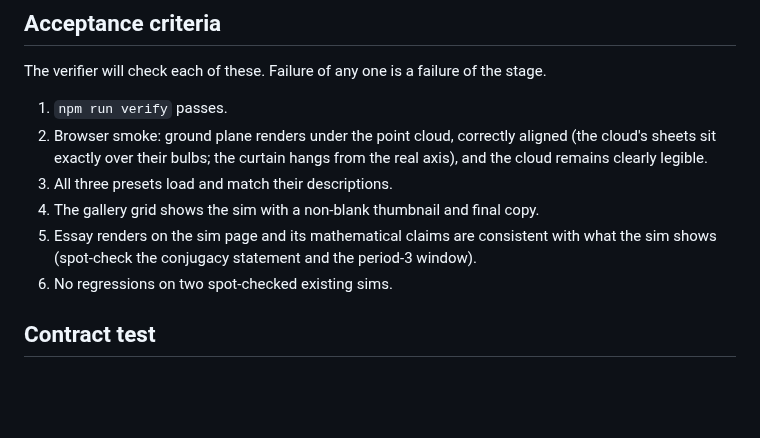
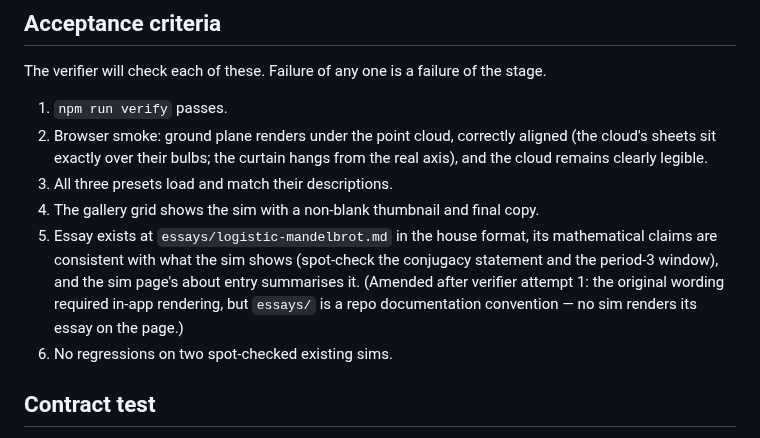
Before and after one commit to aw-pr/emergence-lab, a Markdown page: docs/stages/21-logistic-mandelbrot-gallery.md, the part around the change. GitHub-like rendering; blank space fills up the shorter version.

Commit message:
docs(stages): amend card 21 criterion 5 after verifier FAIL
Sol's verification correctly failed the stage against the card as
written: criterion 5 required the essay to render on the sim page, but
essays/ is a repo documentation convention — nothing in src/ imports
it and no existing sim renders its essay in-app. Orchestrator card
error, not a worker defect: the worker followed the house convention
(essay file + about-entry summary). Criterion re-scoped to match the
convention; amendment recorded on the card per the dispatch contract.

```diff
--- a/docs/stages/21-logistic-mandelbrot-gallery.md
+++ b/docs/stages/21-logistic-mandelbrot-gallery.md
@@ -69,9 +69,12 @@ The verifier will check each of these. Failure of any one is a failure of the st
    hangs from the real axis), and the cloud remains clearly legible.
 3. All three presets load and match their descriptions.
 4. The gallery grid shows the sim with a non-blank thumbnail and final copy.
-5. Essay renders on the sim page and its mathematical claims are consistent
-   with what the sim shows (spot-check the conjugacy statement and the
-   period-3 window).
+5. Essay exists at `essays/logistic-mandelbrot.md` in the house format, its
+   mathematical claims are consistent with what the sim shows (spot-check
+   the conjugacy statement and the period-3 window), and the sim page's
+   about entry summarises it. (Amended after verifier attempt 1: the
+   original wording required in-app rendering, but `essays/` is a repo
+   documentation convention — no sim renders its essay on the page.)
 6. No regressions on two spot-checked existing sims.
 
 ## Contract test
```
